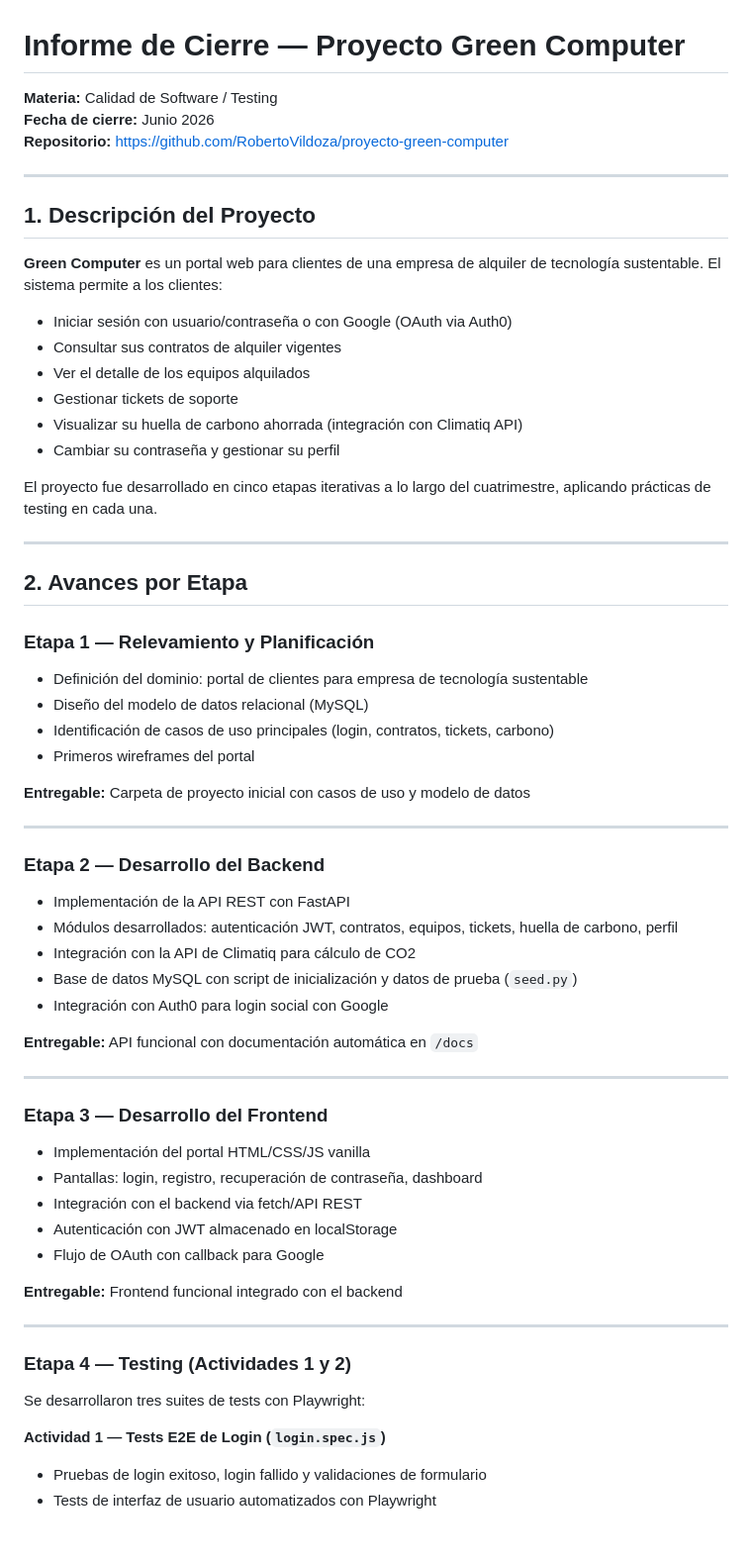
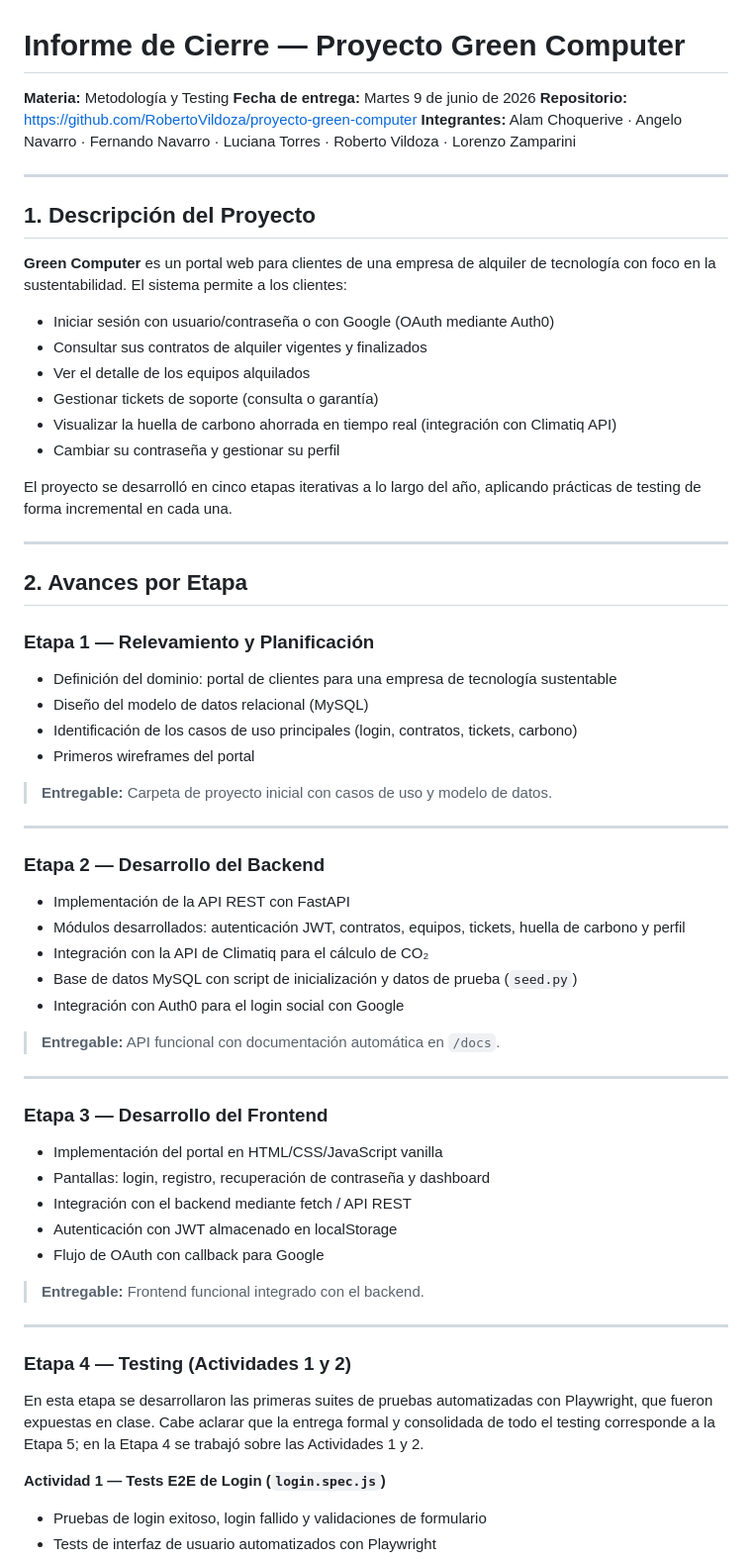
Before and after one commit to RobertoVildoza/proyecto-green-computer, a Markdown page: INFORME_CIERRE.md, the part around one of its changes. Shown at 99% size. GitHub-like rendering; blank space fills up the shorter version.

```diff
--- a/INFORME_CIERRE.md
+++ b/INFORME_CIERRE.md
@@ -1,23 +1,24 @@
 # Informe de Cierre — Proyecto Green Computer
 
-**Materia:** Calidad de Software / Testing
-**Fecha de cierre:** Junio 2026
+**Materia:** Metodología y Testing
+**Fecha de entrega:** Martes 9 de junio de 2026
 **Repositorio:** https://github.com/RobertoVildoza/proyecto-green-computer
+**Integrantes:** Alam Choquerive · Angelo Navarro · Fernando Navarro · Luciana Torres · Roberto Vildoza · Lorenzo Zamparini
 
 ---
 
 ## 1. Descripción del Proyecto
 
-**Green Computer** es un portal web para clientes de una empresa de alquiler de tecnología sustentable. El sistema permite a los clientes:
+**Green Computer** es un portal web para clientes de una empresa de alquiler de tecnología con foco en la sustentabilidad. El sistema permite a los clientes:
 
-- Iniciar sesión con usuario/contraseña o con Google (OAuth via Auth0)
-- Consultar sus contratos de alquiler vigentes
+- Iniciar sesión con usuario/contraseña o con Google (OAuth mediante Auth0)
+- Consultar sus contratos de alquiler vigentes y finalizados
 - Ver el detalle de los equipos alquilados
-- Gestionar tickets de soporte
-- Visualizar su huella de carbono ahorrada (integración con Climatiq API)
+- Gestionar tickets de soporte (consulta o garantía)
+- Visualizar la huella de carbono ahorrada en tiempo real (integración con Climatiq API)
 - Cambiar su contraseña y gestionar su perfil
 
-El proyecto fue desarrollado en cinco etapas iterativas a lo largo del cuatrimestre, aplicando prácticas de testing en cada una.
+El proyecto se desarrolló en cinco etapas iterativas a lo largo del año, aplicando prácticas de testing de forma incremental en cada una.
 
 ---
 
@@ -25,42 +26,42 @@ El proyecto fue desarrollado en cinco etapas iterativas a lo largo del cuatrimes
 
 ### Etapa 1 — Relevamiento y Planificación
 
-- Definición del dominio: portal de clientes para empresa de tecnología sustentable
+- Definición del dominio: portal de clientes para una empresa de tecnología sustentable
 - Diseño del modelo de datos relacional (MySQL)
-- Identificación de casos de uso principales (login, contratos, tickets, carbono)
+- Identificación de los casos de uso principales (login, contratos, tickets, carbono)
 - Primeros wireframes del portal
 
-**Entregable:** Carpeta de proyecto inicial con casos de uso y modelo de datos
+> **Entregable:** Carpeta de proyecto inicial con casos de uso y modelo de datos.
 
 ---
 
 ### Etapa 2 — Desarrollo del Backend
 
 - Implementación de la API REST con FastAPI
-- Módulos desarrollados: autenticación JWT, contratos, equipos, tickets, huella de carbono, perfil
-- Integración con la API de Climatiq para cálculo de CO2
+- Módulos desarrollados: autenticación JWT, contratos, equipos, tickets, huella de carbono y perfil
+- Integración con la API de Climatiq para el cálculo de CO₂
 - Base de datos MySQL con script de inicialización y datos de prueba (`seed.py`)
-- Integración con Auth0 para login social con Google
+- Integración con Auth0 para el login social con Google
 
-**Entregable:** API funcional con documentación automática en `/docs`
+> **Entregable:** API funcional con documentación automática en `/docs`.
 
 ---
 
 ### Etapa 3 — Desarrollo del Frontend
 
-- Implementación del portal HTML/CSS/JS vanilla
-- Pantallas: login, registro, recuperación de contraseña, dashboard
-- Integración con el backend via fetch/API REST
+- Implementación del portal en HTML/CSS/JavaScript vanilla
+- Pantallas: login, registro, recuperación de contraseña y dashboard
+- Integración con el backend mediante fetch / API REST
 - Autenticación con JWT almacenado en localStorage
 - Flujo de OAuth con callback para Google
 
-**Entregable:** Frontend funcional integrado con el backend
+> **Entregable:** Frontend funcional integrado con el backend.
 
 ---
 
 ### Etapa 4 — Testing (Actividades 1 y 2)
 
-Se desarrollaron tres suites de tests con Playwright:
+En esta etapa se desarrollaron las primeras suites de pruebas automatizadas con Playwright, que fueron expuestas en clase. Cabe aclarar que la entrega formal y consolidada de todo el testing corresponde a la Etapa 5; en la Etapa 4 se trabajó sobre las Actividades 1 y 2.
 
 **Actividad 1 — Tests E2E de Login (`login.spec.js`)**
 - Pruebas de login exitoso, login fallido y validaciones de formulario
```
Also changed, not shown: other parts of INFORME_CIERRE.md (+61 -51 lines).
